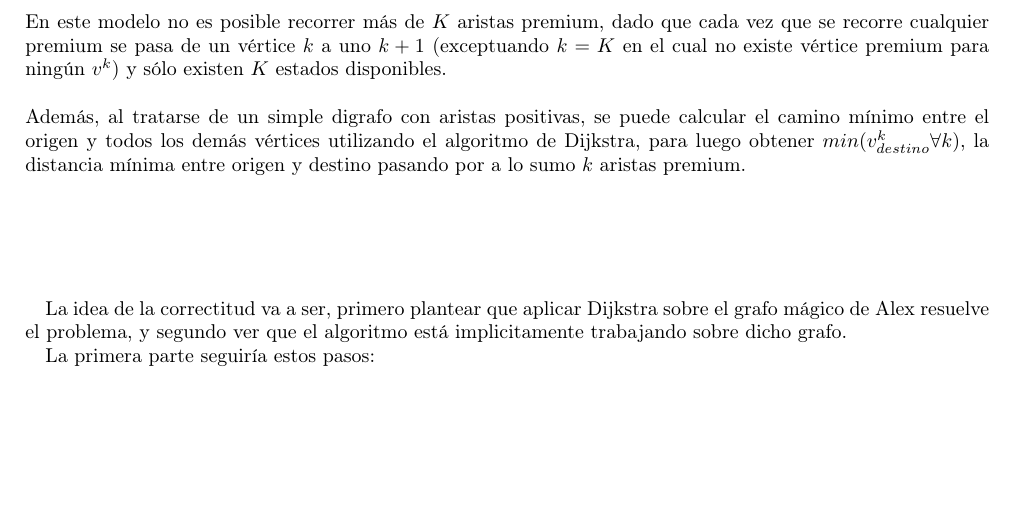
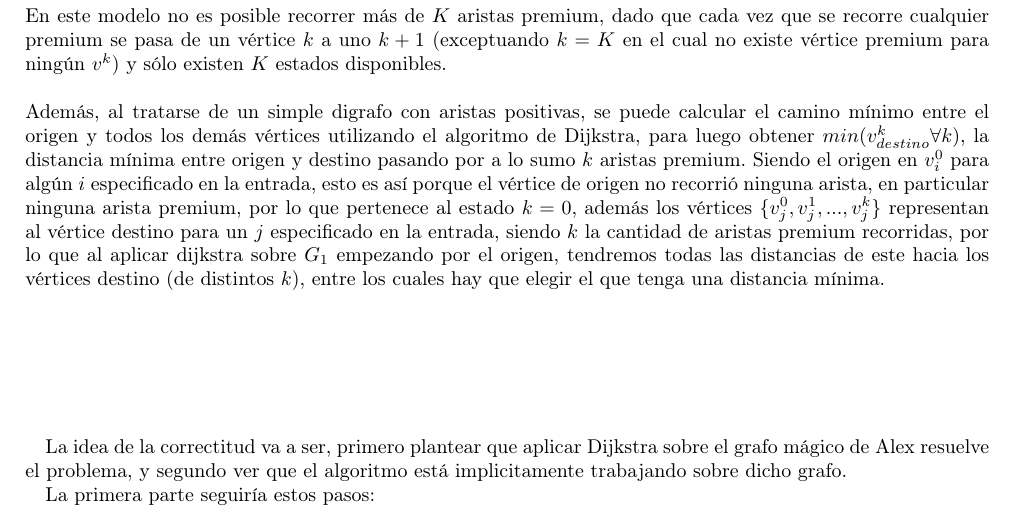
Before and after one commit to JonSeijo/algo3-tp2, a LaTeX document (informe/informe.tex, which reads informe/Problema1.tex): part of page 3 of 11, cut so that both start at the same text, the shorter picture padded with empty space. Compiled offline with pdfLaTeX.

Commit message:
Agregadas explicaciones sobre dónde está origen/destinos en problema 1

```diff
--- a/informe/Problema1.tex
+++ b/informe/Problema1.tex
@@ -17,7 +17,7 @@ Siendo $K$ la máxima cantidad de caminos premium a recorrer, cada vértice pued
 	\item Si $(v_i,v_j) \in E_{G_0} \land (v_i,v_j) \in premium \land k < K \Rightarrow (v_i^k,v_j^{k+1}) \in E_{G_1}$
 \end{itemize}
 En este modelo no es posible recorrer más de $K$ aristas premium, dado que cada vez que se recorre cualquier premium se pasa de un vértice $k$ a uno $k+1$ (exceptuando $k=K$ en el cual no existe vértice premium para ningún $v^k$) y sólo existen $K$ estados disponibles.\\\\
-Además, al tratarse de un simple digrafo con aristas positivas, se puede calcular el camino mínimo entre el origen y todos los demás vértices utilizando el algoritmo de Dijkstra, para luego obtener $min(v_{destino}^k \forall k)$, la distancia mínima entre origen y destino pasando por a lo sumo $k$ aristas premium.\\\\\\\\\\
+Además, al tratarse de un simple digrafo con aristas positivas, se puede calcular el camino mínimo entre el origen y todos los demás vértices utilizando el algoritmo de Dijkstra, para luego obtener $min(v_{destino}^k \forall k)$, la distancia mínima entre origen y destino pasando por a lo sumo $k$ aristas premium. Siendo el origen en $v_i^0$ para algún $i$ especificado en la entrada, esto es así porque el vértice de origen no recorrió ninguna arista, en particular ninguna arista premium, por lo que pertenece al estado $k=0$, además los vértices $\{v_j^0,v_j^1,...,v_j^k\}$ representan al vértice destino para un $j$ especificado en la entrada, siendo $k$ la cantidad de aristas premium recorridas, por lo que al aplicar dijkstra sobre $G_1$ empezando por el origen, tendremos todas las distancias de este hacia los vértices destino (de distintos $k$), entre los cuales hay que elegir el que tenga una distancia mínima. \\\\\\\\\\\\
 
 
 
```
